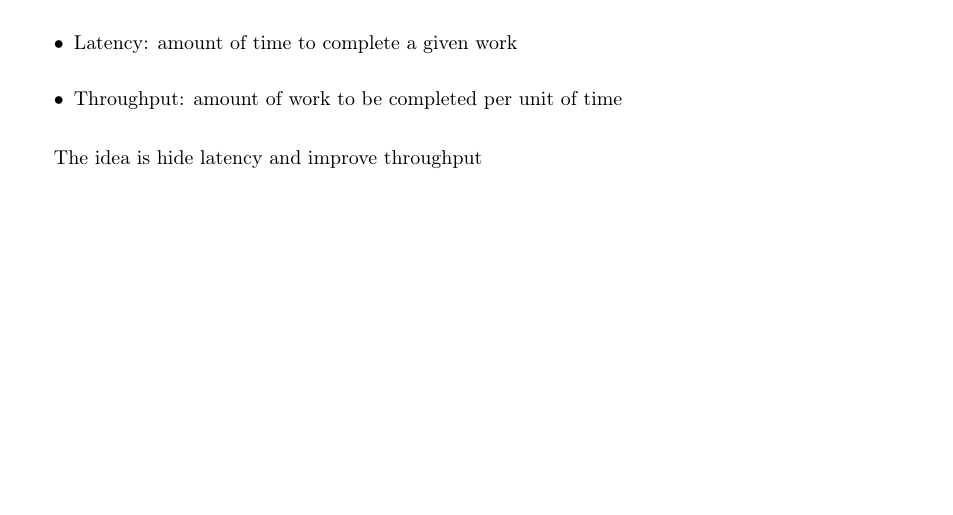
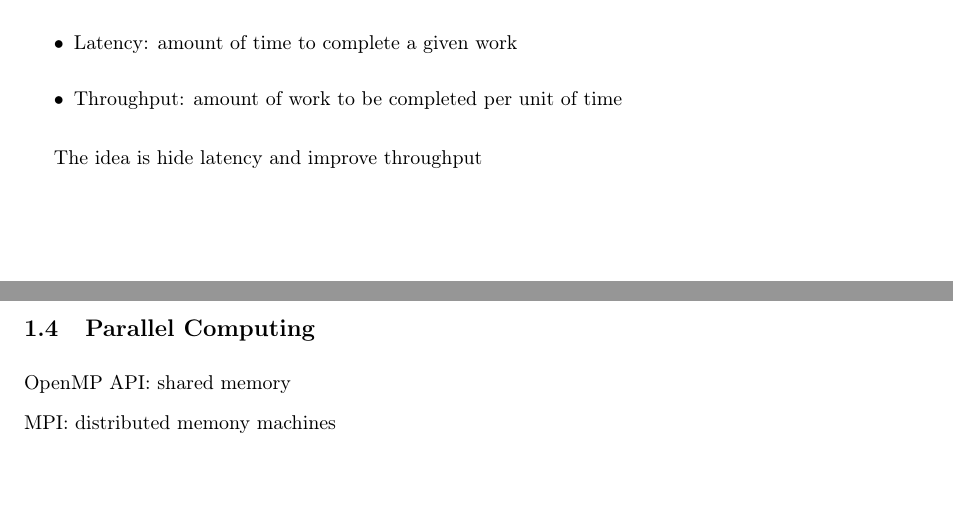
Before and after one commit to DanielUGA/coursera_uwhpsc, a LaTeX document (mynotes.tex, which reads notes.tex): part of the page before the commit and two parts of pages 1 and 2 of 2 after it, the two joined at a grey line, cut so that both start at the same text, the shorter picture padded with empty space. Compiled offline with pdfLaTeX.

Commit message:
notes and Makefile edited

```diff
--- a/notes.tex
+++ b/notes.tex
@@ -34,3 +34,7 @@ new-list = list(myoldlist). To verify position on memory on python: id(mylist).
 \end{itemize}
 
 The idea is hide latency and improve throughput
+
+\subsection{Parallel Computing}
+OpenMP API: shared memory \\
+MPI: distributed memony machines
```
Also changed, not shown: Makefile.
